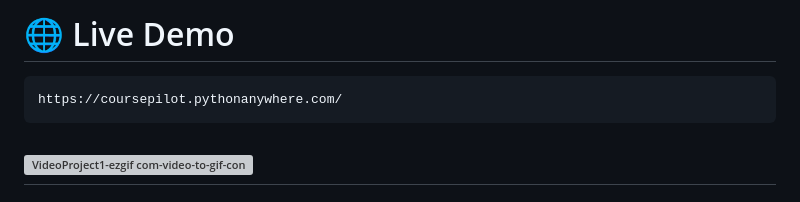
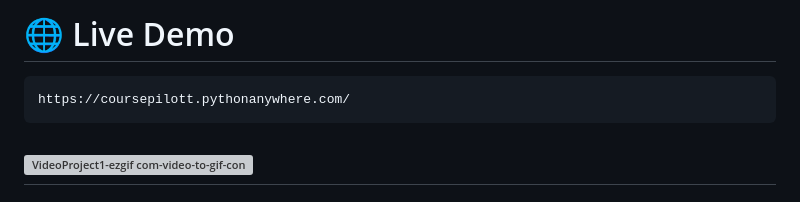
Before and after one commit to Gautamjangir15/coursepilot, a Markdown page: README.md, the part around the change. Drawn GitHub-style; grey boxes are pictures that could not be loaded.

````diff
--- a/README.md
+++ b/README.md
@@ -11,7 +11,7 @@ The system uses **weighted skill scoring and Bayesian ranking** to recommend the
 # 🌐 Live Demo
 
 ```
-https://coursepilot.pythonanywhere.com/
+https://coursepilott.pythonanywhere.com/
 ```
 ![VideoProject1-ezgif com-video-to-gif-converter](https://github.com/user-attachments/assets/ee83ba92-7e20-4479-a8ac-0cdb298f3f3e)
 ---
````
